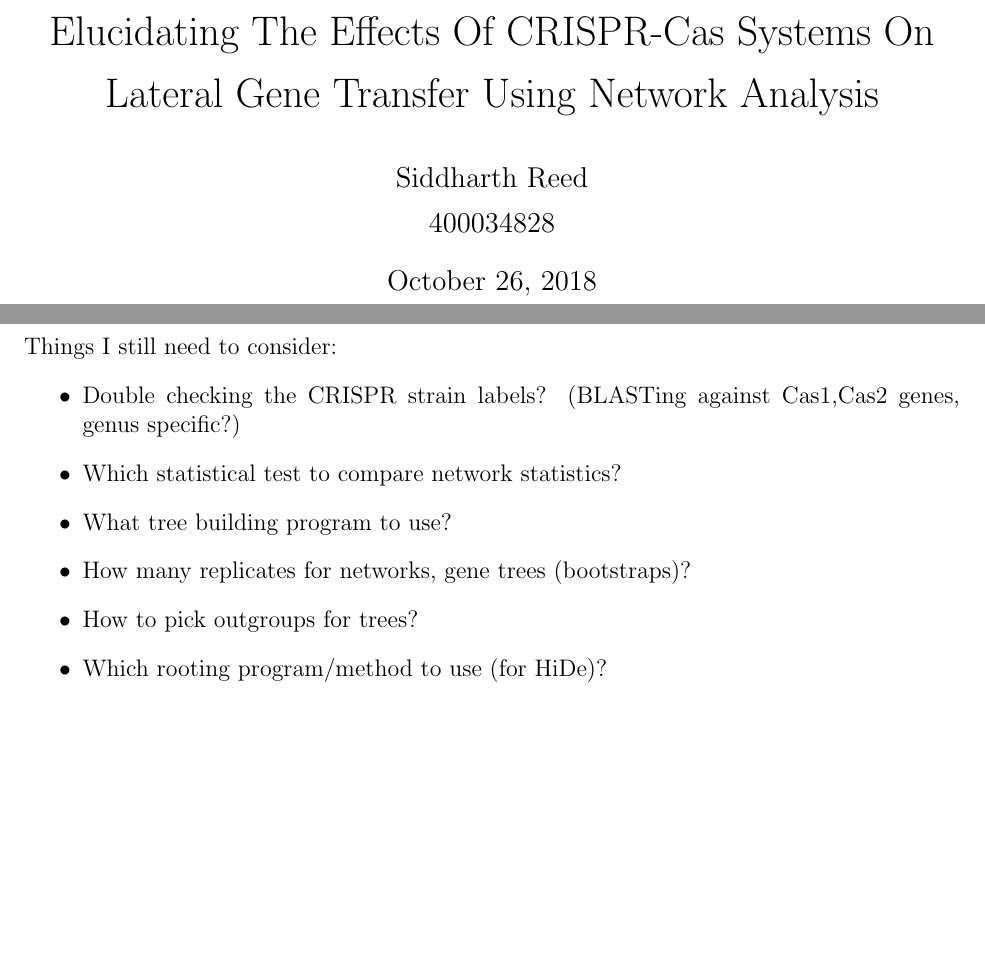
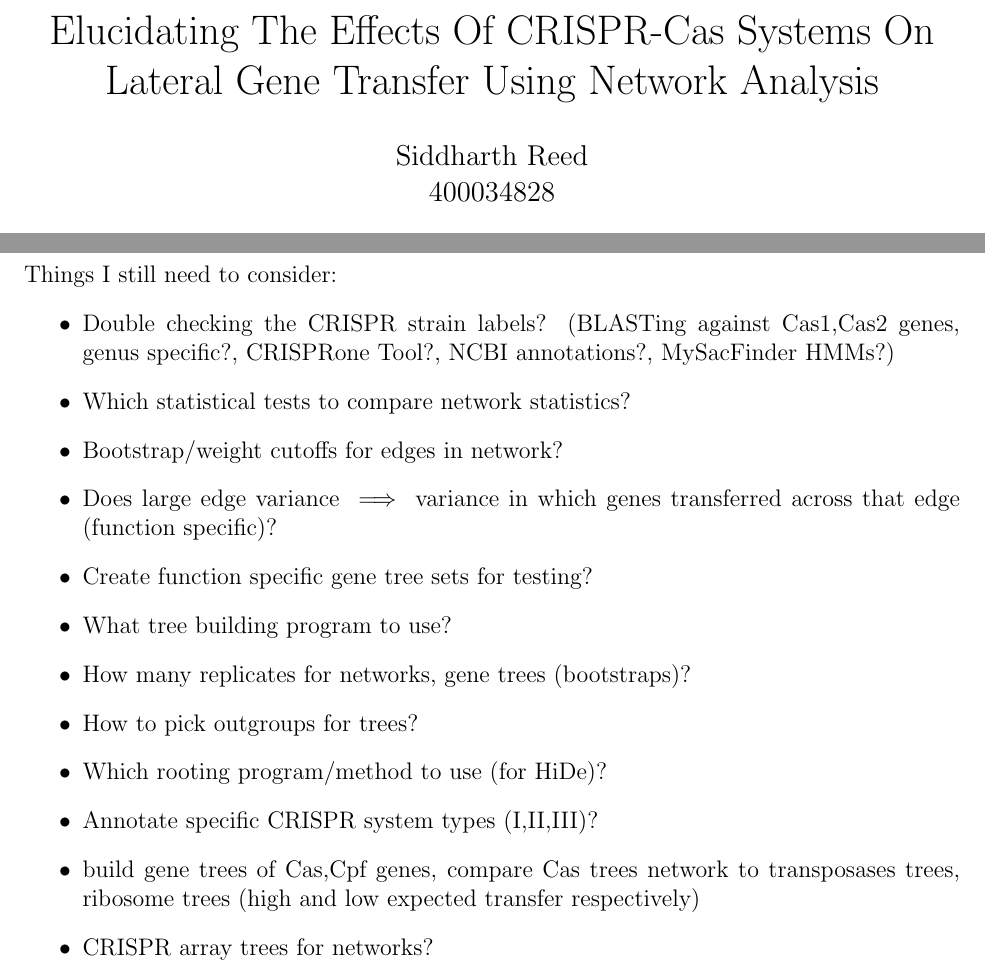
Before and after one commit to DJSiddharthVader/Undergrad_Thesis, a LaTeX document (writing/research_proposal/writeup.tex): two parts of pages 1 and 5 of 5, joined at a grey line, cut so that both start at the same text, the shorter picture padded with empty space. Compiled offline with pdfLaTeX.

Commit message:
added more ideas, for future stuff, more questions need to answer

```diff
--- a/writing/research_proposal/writeup.tex
+++ b/writing/research_proposal/writeup.tex
@@ -23,7 +23,6 @@
 \usepackage{hyperref} %for url formatting
 \usepackage{amsmath} %for math command
 \begin{document}
-\linespread{1.25} %1,5 spacing,latex default is 1.2, 1.2*1.25 = 1.5
 \title{Elucidating The Effects Of CRISPR-Cas Systems On Lateral Gene Transfer Using Network Analysis}
 \author{Siddharth Reed\\ 400034828}
 \date{\today}
@@ -105,11 +104,17 @@ From the steps outlined above, it seems that the most time consuming steps will
 \section*{Further Considerations}
 Things I still need to consider:
     \begin{itemize}
-        \item Double checking the CRISPR strain labels? (BLASTing against Cas1,Cas2 genes, genus specific?)
-        \item Which statistical test to compare network statistics?
+        \item Double checking the CRISPR strain labels? (BLASTing against Cas1,Cas2 genes, genus specific?, CRISPRone Tool?, NCBI annotations?, MySacFinder HMMs?)
+        \item Which statistical tests to compare network statistics?
+        \item Bootstrap/weight cutoffs for edges in network?
+        \item Does large edge variance $\implies$ variance in which genes transferred across that edge (function specific)?
+        \item Create function specific gene tree sets for testing?
         \item What tree building program to use?
         \item How many replicates for networks, gene trees (bootstraps)?
         \item How to pick outgroups for trees?
         \item Which rooting program/method to use (for HiDe)?
+        \item Annotate specific CRISPR system types (I,II,III)?
+        \item build gene trees of Cas,Cpf genes, compare Cas trees network to transposases trees, ribosome trees (high and low expected transfer respectively)
+        \item CRISPR array trees for networks?
     \end{itemize}
 \end{document}
```
